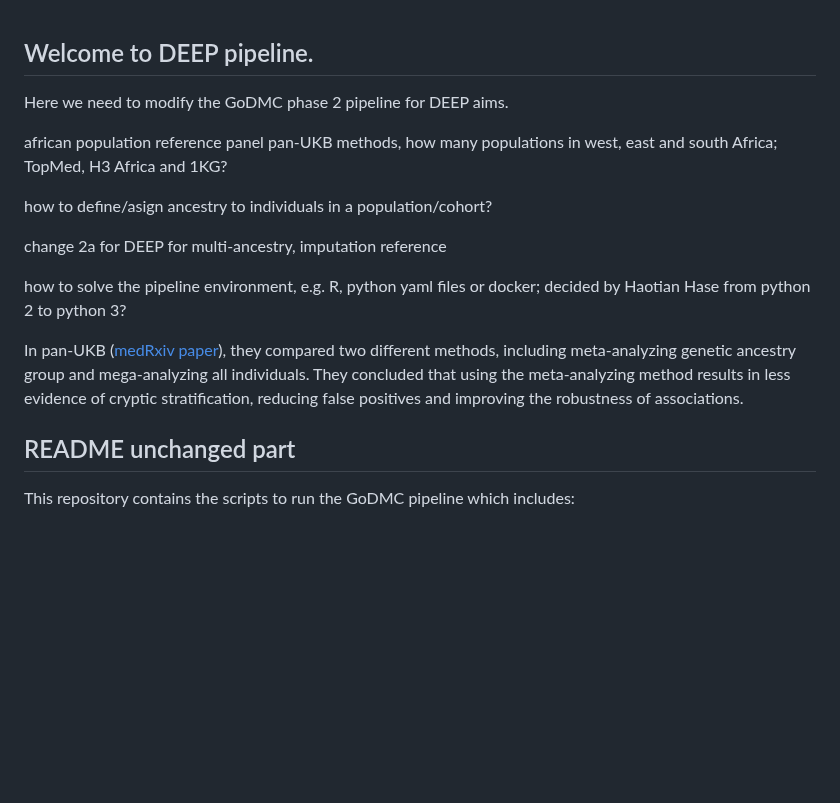
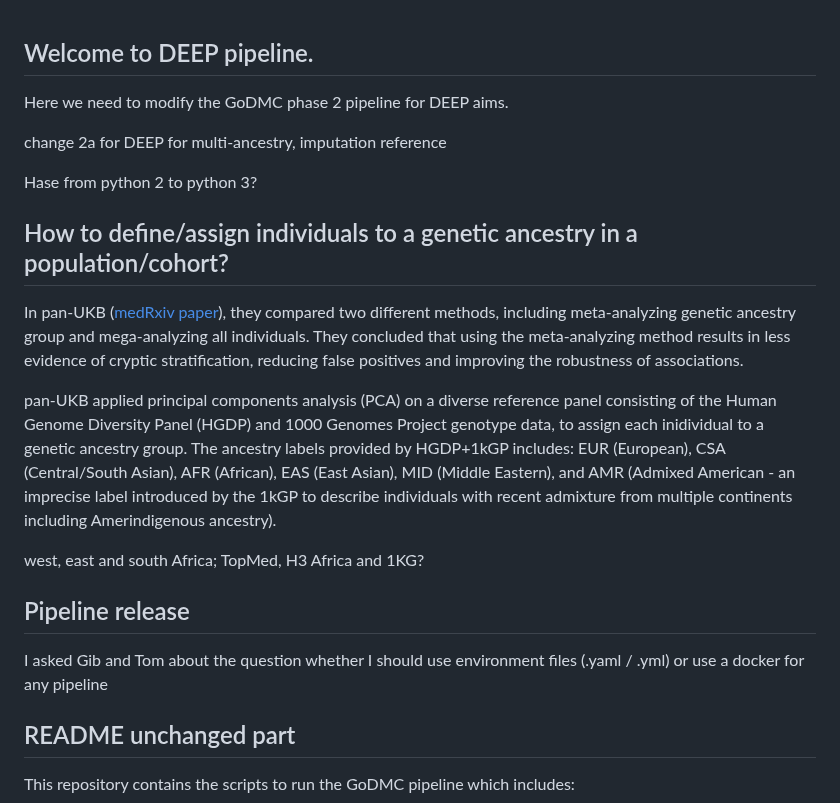
Before and after one commit to MRCIEU/DEEP_mqtls, a Markdown page: README.md, the part around one of its changes. Rendered like a GitHub page; blank space fills up the shorter version.

```diff
--- a/README.md
+++ b/README.md
@@ -1,20 +1,26 @@
-
 ## Welcome to DEEP pipeline.
 
 Here we need to modify the GoDMC phase 2 pipeline for DEEP aims.
 
-african population reference panel
-pan-UKB methods, how many populations in west, east and south Africa; TopMed, H3 Africa and 1KG?
-
-how to define/asign ancestry to individuals in a population/cohort?
-
 change 2a for DEEP for multi-ancestry, imputation reference
 
-how to solve the pipeline environment, e.g. R, python yaml files or docker; decided by Haotian
 Hase from python 2 to python 3?
+
+## How to define/assign individuals to a genetic ancestry in a population/cohort?
 
 In pan-UKB ([medRxiv paper](https://doi.org/10.1101/2024.03.13.24303864)), they compared two different methods, including meta-analyzing genetic ancestry group and mega-analyzing all individuals.
 They concluded that using the meta-analyzing method results in less evidence of cryptic stratification, reducing false positives and improving the robustness of associations.
+
+pan-UKB applied principal components analysis (PCA) on a diverse reference panel consisting of the Human Genome Diversity Panel (HGDP) and 1000 Genomes Project genotype data,
+to assign each inidividual to a genetic ancestry group.
+The ancestry labels provided by HGDP+1kGP includes: EUR (European), CSA (Central/South Asian), AFR (African), EAS (East Asian), MID (Middle Eastern), and AMR (Admixed American - an imprecise label introduced by the 1kGP to describe individuals with recent admixture from
+multiple continents including Amerindigenous ancestry).
+
+west, east and south Africa; TopMed, H3 Africa and 1KG?
+
+## Pipeline release
+I asked Gib and Tom about the question whether I should use environment files (.yaml / .yml) or use a docker for any pipeline
+
 
 
 ## README unchanged part
```
Also changed, not shown: other parts of README.md (+0 -1 lines).
